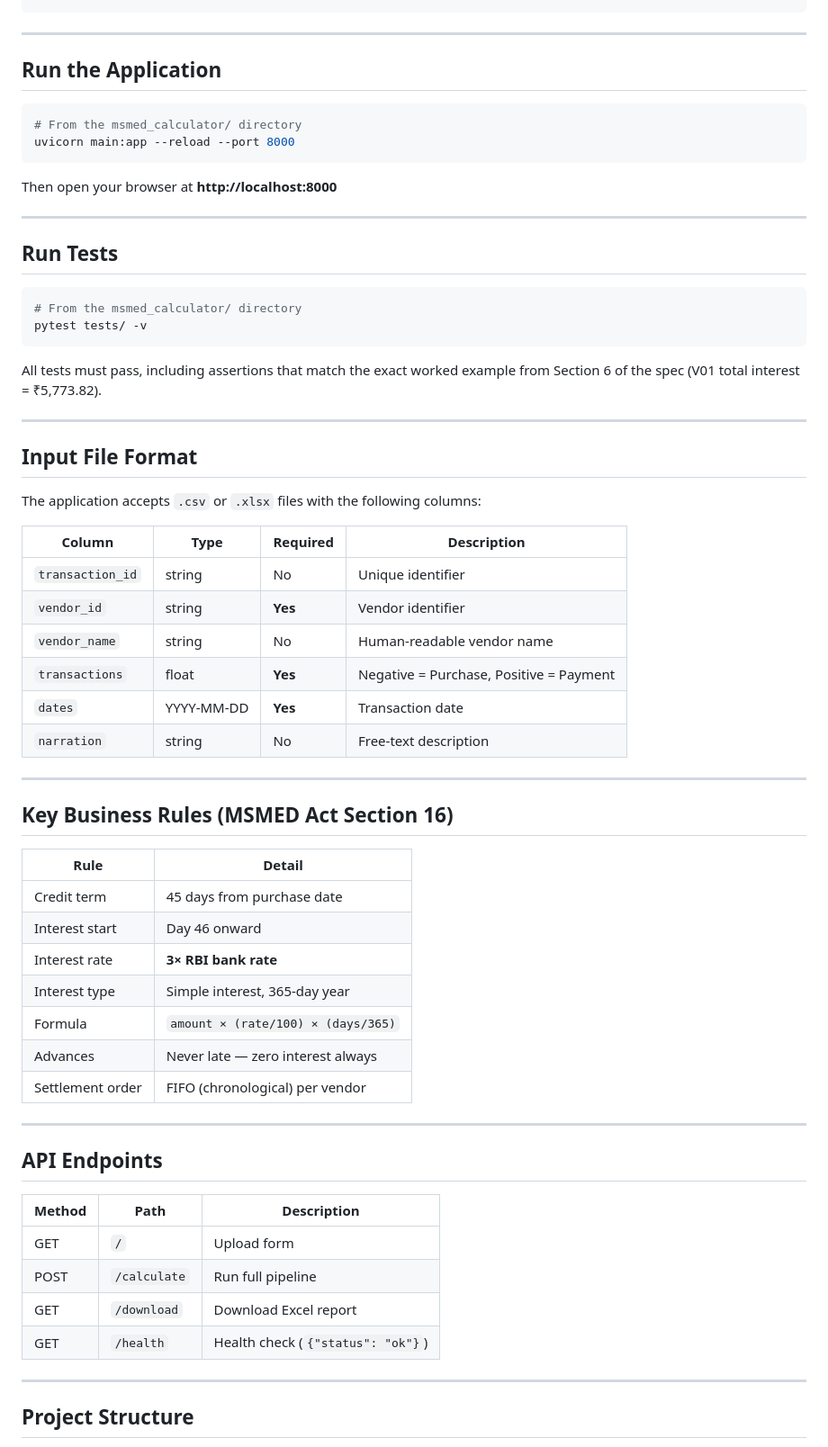
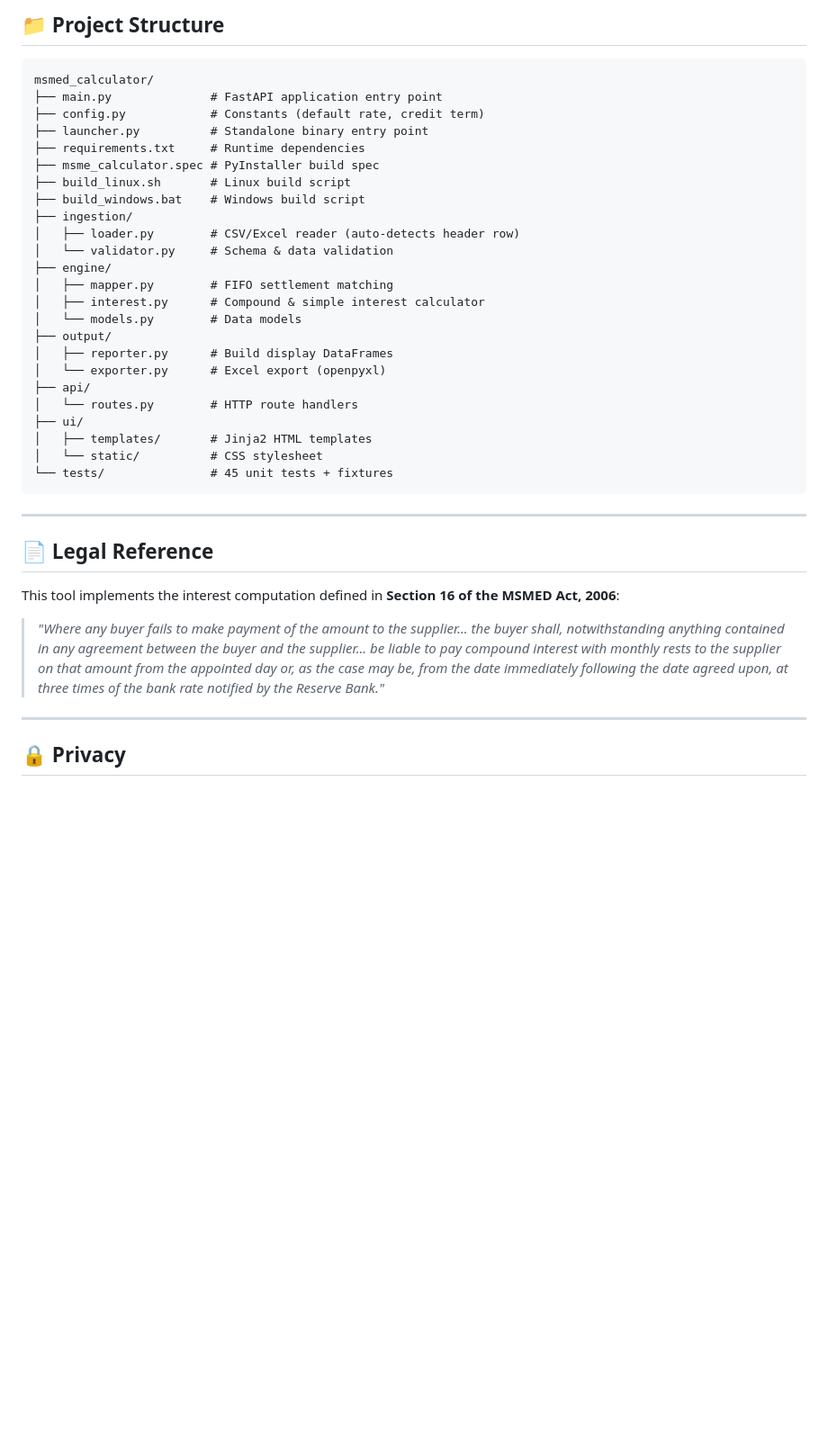
Before and after one commit to Malviya-Mayur/msmed-interest-calculator, a Markdown page: msmed_calculator/README.md, the part around one of its changes. Shown at 90% size. Drawn GitHub-style; blank space fills up the shorter version.

````diff
--- a/msmed_calculator/README.md
+++ b/msmed_calculator/README.md
@@ -29,68 +151,41 @@ pip install -r requirements.txt
+## 📁 Project Structure
+
+```
+msmed_calculator/
+├── main.py              # FastAPI application entry point
+├── config.py            # Constants (default rate, credit term)
+├── launcher.py          # Standalone binary entry point
+├── requirements.txt     # Runtime dependencies
+├── msme_calculator.spec # PyInstaller build spec
+├── build_linux.sh       # Linux build script
+├── build_windows.bat    # Windows build script
+├── ingestion/
+│   ├── loader.py        # CSV/Excel reader (auto-detects header row)
+│   └── validator.py     # Schema & data validation
+├── engine/
+│   ├── mapper.py        # FIFO settlement matching
+│   ├── interest.py      # Compound & simple interest calculator
+│   └── models.py        # Data models
+├── output/
+│   ├── reporter.py      # Build display DataFrames
+│   └── exporter.py      # Excel export (openpyxl)
+├── api/
+│   └── routes.py        # HTTP route handlers
+├── ui/
+│   ├── templates/       # Jinja2 HTML templates
+│   └── static/          # CSS stylesheet
+└── tests/               # 45 unit tests + fixtures
 ```
 
 ---
 
-## Run the Application
+## 📄 Legal Reference
 
-```bash
-# From the msmed_calculator/ directory
-uvicorn main:app --reload --port 8000
-```
+This tool implements the interest computation defined in **Section 16 of the MSMED Act, 2006**:
 
-Then open your browser at **http://localhost:8000**
+> *"Where any buyer fails to make payment of the amount to the supplier... the buyer shall, notwithstanding anything contained in any agreement between the buyer and the supplier... be liable to pay compound interest with monthly rests to the supplier on that amount from the appointed day or, as the case may be, from the date immediately following the date agreed upon, at three times of the bank rate notified by the Reserve Bank."*
 
 ---
 
-## Run Tests
+## 🔒 Privacy
 
-```bash
-# From the msmed_calculator/ directory
-pytest tests/ -v
-```
-
-All tests must pass, including assertions that match the exact worked example from Section 6 of the spec (V01 total interest = ₹5,773.82).
-
----
-
-## Input File Format
-
-The application accepts `.csv` or `.xlsx` files with the following columns:
-
-| Column | Type | Required | Description |
-|---|---|---|---|
-| `transaction_id` | string | No | Unique identifier |
-| `vendor_id` | string | **Yes** | Vendor identifier |
-| `vendor_name` | string | No | Human-readable vendor name |
-| `transactions` | float | **Yes** | Negative = Purchase, Positive = Payment |
-| `dates` | YYYY-MM-DD | **Yes** | Transaction date |
-| `narration` | string | No | Free-text description |
-
----
-
-## Key Business Rules (MSMED Act Section 16)
-
-| Rule | Detail |
-|---|---|
-| Credit term | 45 days from purchase date |
-| Interest start | Day 46 onward |
-| Interest rate | **3× RBI bank rate** |
-| Interest type | Simple interest, 365-day year |
-| Formula | `amount × (rate/100) × (days/365)` |
-| Advances | Never late — zero interest always |
-| Settlement order | FIFO (chronological) per vendor |
-
----
-
-## API Endpoints
-
-| Method | Path | Description |
-|---|---|---|
-| GET | `/` | Upload form |
-| POST | `/calculate` | Run full pipeline |
-| GET | `/download` | Download Excel report |
-| GET | `/health` | Health check (`{"status": "ok"}`) |
-
----
-
-## Project Structure
-
````
Also changed, not shown: other parts of msmed_calculator/README.md (+141 -48 lines).
